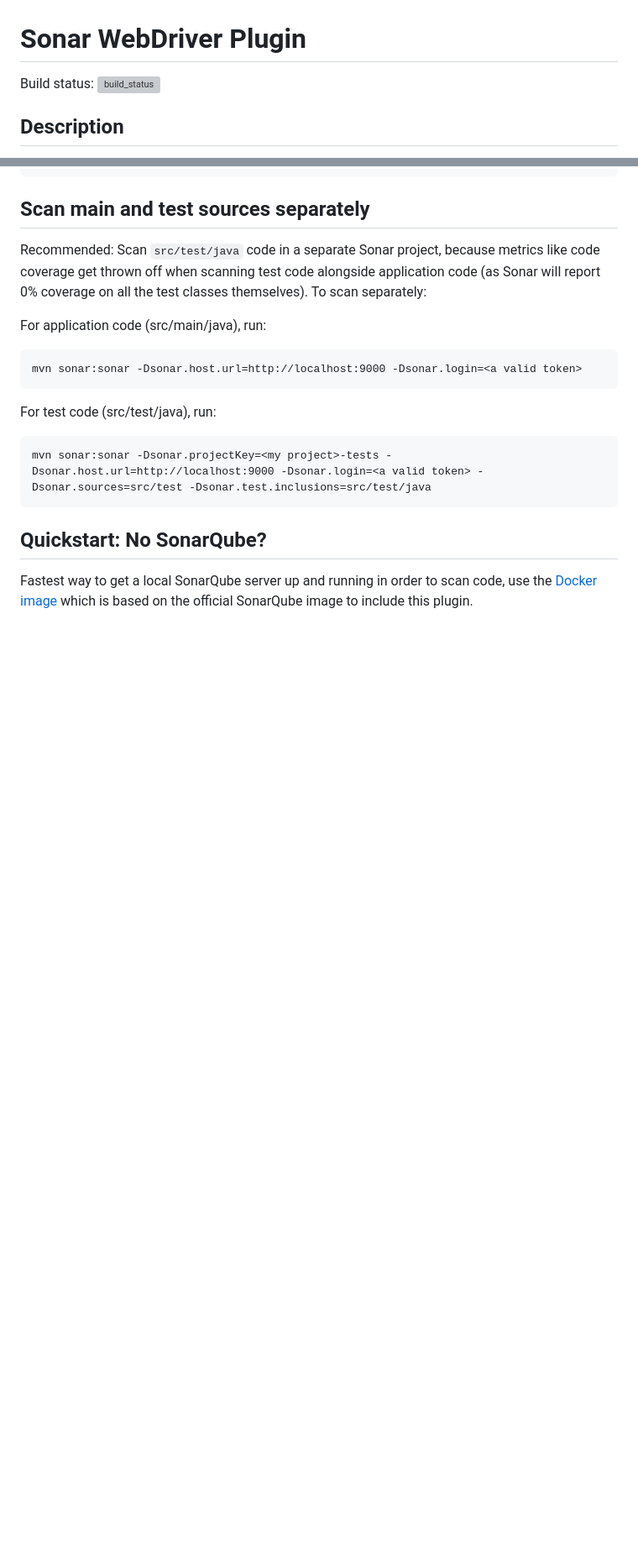
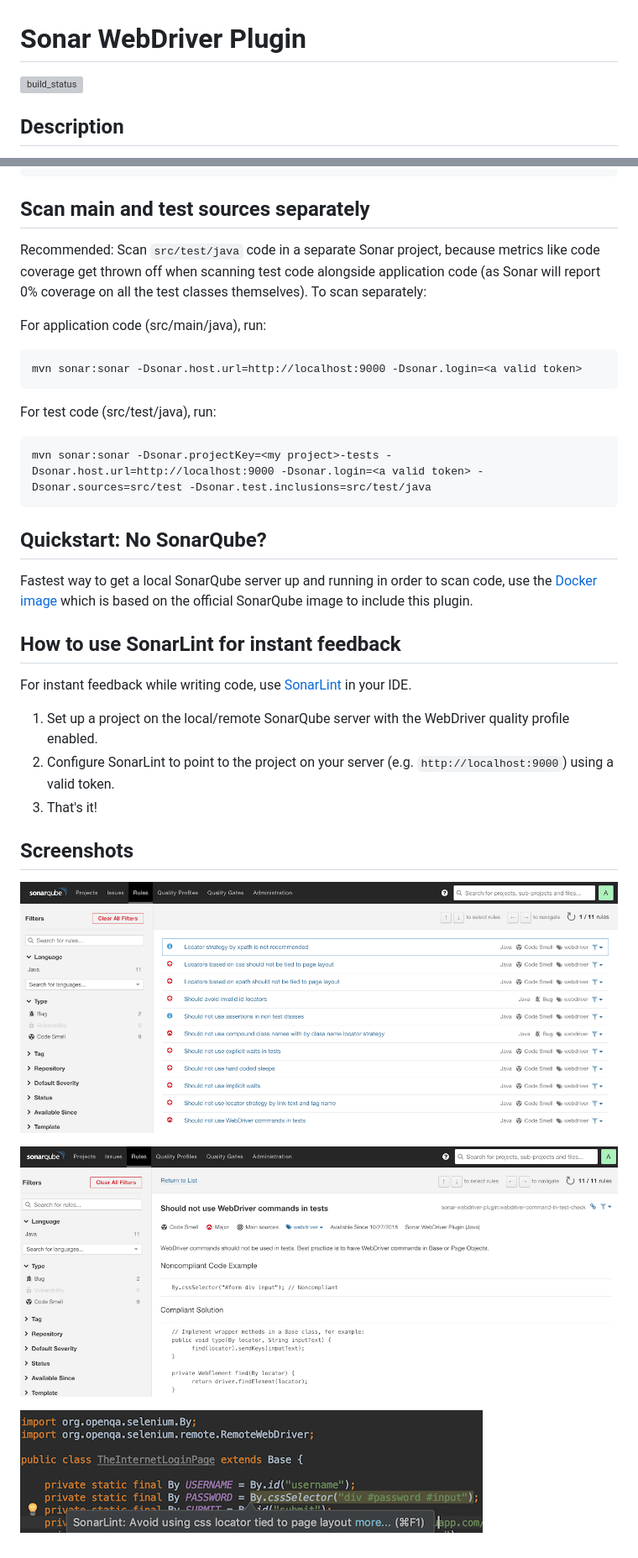
Before and after one commit to kwoding/sonar-webdriver-plugin, a Markdown page: README.md, 2 parts joined by grey strips. Shown at 84% size. GitHub-like rendering; pictures changed too: doc/img/sonarlint-example.png (added), doc/img/sonarqube-rule-detail.png (added), doc/img/sonarqube-rule-overview.png (added); blank space fills up the shorter version; grey boxes are pictures that could not be loaded.

Commit message:
[ci skip] Update readme

````diff
--- a/README.md
+++ b/README.md
@@ -1,6 +1,6 @@
 # Sonar WebDriver Plugin
 
-Build status: [![build_status](https://travis-ci.org/kwoding/sonar-webdriver-plugin.svg?branch=master)](https://travis-ci.org/kwoding/sonar-webdriver-plugin)
+[![build_status](https://travis-ci.org/kwoding/sonar-webdriver-plugin.svg?branch=master)](https://travis-ci.org/kwoding/sonar-webdriver-plugin)
 
 ## Description
 The Sonar WebDriver Plugin is a static code analysis tool that helps following best practices for writing WebDriver (Selenium or Appium) tests.
@@ -28,3 +28,18 @@ mvn sonar:sonar -Dsonar.projectKey=<my project>-tests -Dsonar.host.url=http://lo
 ```
 ## Quickstart: No SonarQube?
 Fastest way to get a local SonarQube server up and running in order to scan code, use the [Docker image](https://hub.docker.com/r/kwoding/sonarqube-webdriver/) which is based on the official SonarQube image to include this plugin.
+
+## How to use SonarLint for instant feedback
+For instant feedback while writing code, use [SonarLint](https://www.sonarlint.org/) in your IDE.
+
+1. Set up a project on the local/remote SonarQube server with the WebDriver quality profile enabled.
+2. Configure SonarLint to point to the project on your server (e.g. `http://localhost:9000`) using a valid token.
+3. That's it!
+
+## Screenshots
+
+![SonarQube rule overview](./doc/img/sonarqube-rule-overview.png)
+
+![SonarQube rule detail](./doc/img/sonarqube-rule-detail.png)
+
+![SonarLint example](./doc/img/sonarlint-example.png)
````
